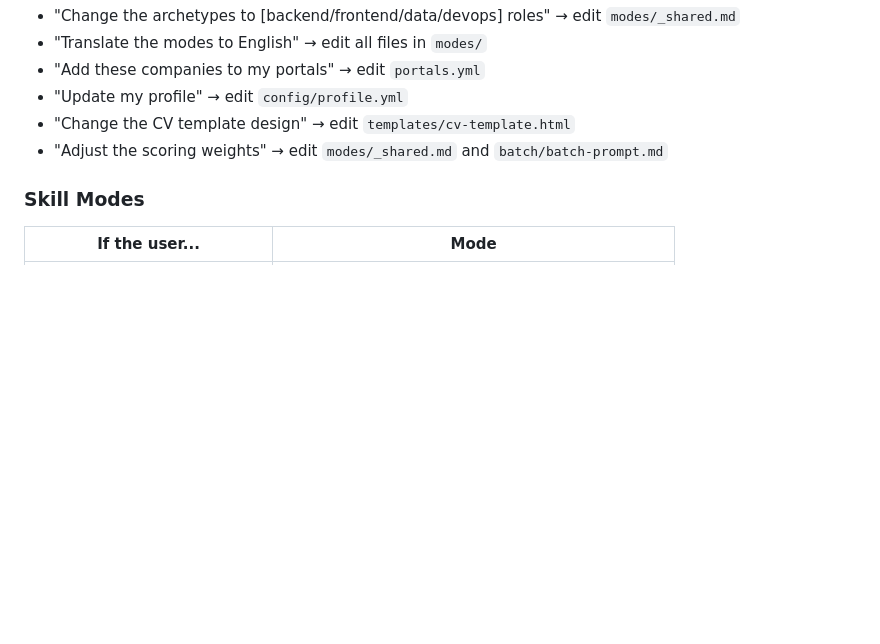
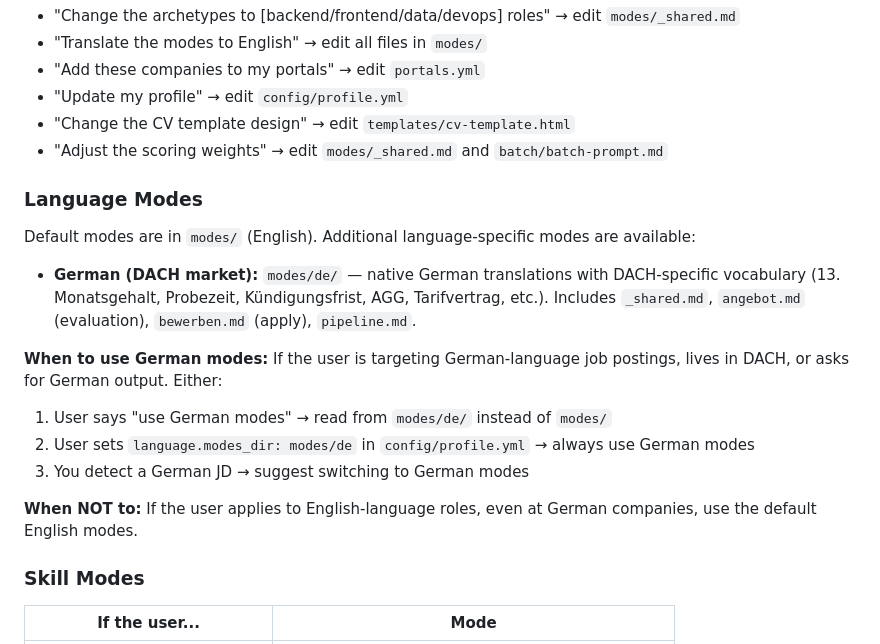
Before and after one commit to anmolsahu2k/career-ops, a Markdown page: CLAUDE.md, the part around the change. Drawn GitHub-style; blank space fills up the shorter version.

Commit message:
Document German language modes in CLAUDE.md
Claude now knows about modes/de/ and when to use them:
- User asks for German → switch to modes/de/
- User sets language.modes_dir in profile.yml → always use German
- German JD detected → suggest switching

Follows merge of PR #23 (German modes by @OthmanAdi).

Co-Authored-By: Claude Opus 4.6 (1M context) <noreply@anthropic.com>

```diff
--- a/CLAUDE.md
+++ b/CLAUDE.md
@@ -119,6 +119,19 @@ This system is designed to be customized by YOU (Claude). When the user asks you
 - "Change the CV template design" → edit `templates/cv-template.html`
 - "Adjust the scoring weights" → edit `modes/_shared.md` and `batch/batch-prompt.md`
 
+### Language Modes
+
+Default modes are in `modes/` (English). Additional language-specific modes are available:
+
+- **German (DACH market):** `modes/de/` — native German translations with DACH-specific vocabulary (13. Monatsgehalt, Probezeit, Kündigungsfrist, AGG, Tarifvertrag, etc.). Includes `_shared.md`, `angebot.md` (evaluation), `bewerben.md` (apply), `pipeline.md`.
+
+**When to use German modes:** If the user is targeting German-language job postings, lives in DACH, or asks for German output. Either:
+1. User says "use German modes" → read from `modes/de/` instead of `modes/`
+2. User sets `language.modes_dir: modes/de` in `config/profile.yml` → always use German modes
+3. You detect a German JD → suggest switching to German modes
+
+**When NOT to:** If the user applies to English-language roles, even at German companies, use the default English modes.
+
 ### Skill Modes
 
 | If the user... | Mode |
```
